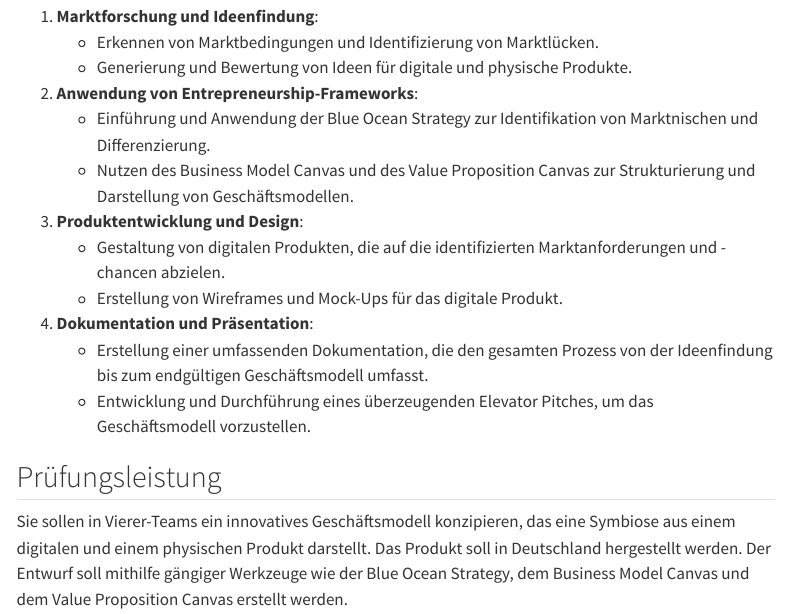
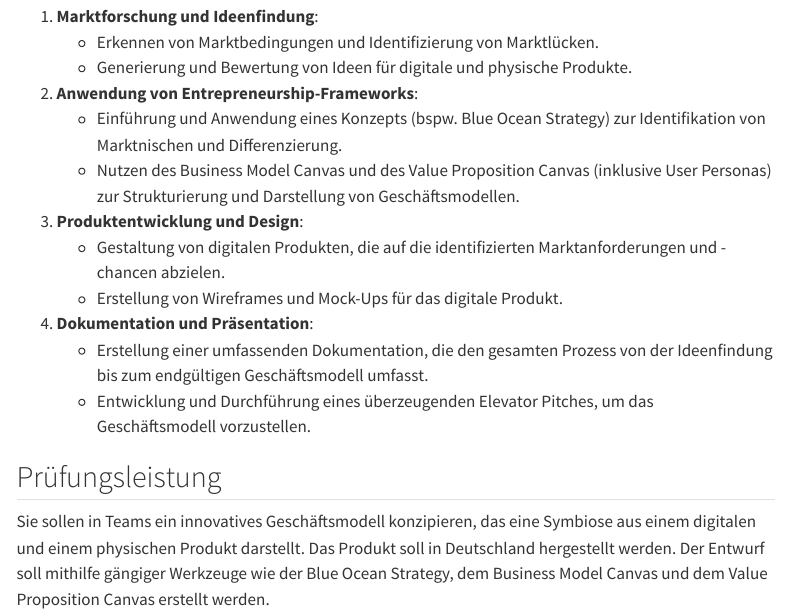
Before and after one commit to kirenz/ideation, a Quarto document (syllabus.qmd): the page in a window 1100 px wide, from 270 px down. Rendered offline with R 4.5, knitr and Pandoc in place of Quarto, with nearby package versions; menus at the side of the page are left out.

Commit message:
Update syllabus.qmd

```diff
--- a/syllabus.qmd
+++ b/syllabus.qmd
@@ -18,8 +18,8 @@ title: "Syllabus"
    - Generierung und Bewertung von Ideen für digitale und physische Produkte.
 
 2. **Anwendung von Entrepreneurship-Frameworks**:
-   - Einführung und Anwendung der Blue Ocean Strategy zur Identifikation von Marktnischen und Differenzierung.
-   - Nutzen des Business Model Canvas und des Value Proposition Canvas zur Strukturierung und Darstellung von Geschäftsmodellen.
+   - Einführung und Anwendung eines Konzepts (bspw. Blue Ocean Strategy) zur Identifikation von Marktnischen und Differenzierung.
+   - Nutzen des Business Model Canvas und des Value Proposition Canvas (inklusive User Personas) zur Strukturierung und Darstellung von Geschäftsmodellen.
 
 3. **Produktentwicklung und Design**:
    - Gestaltung von digitalen Produkten, die auf die identifizierten Marktanforderungen und -chancen abzielen.
```
Also changed, not shown: syllabus.qmd (2 more changed lines).
